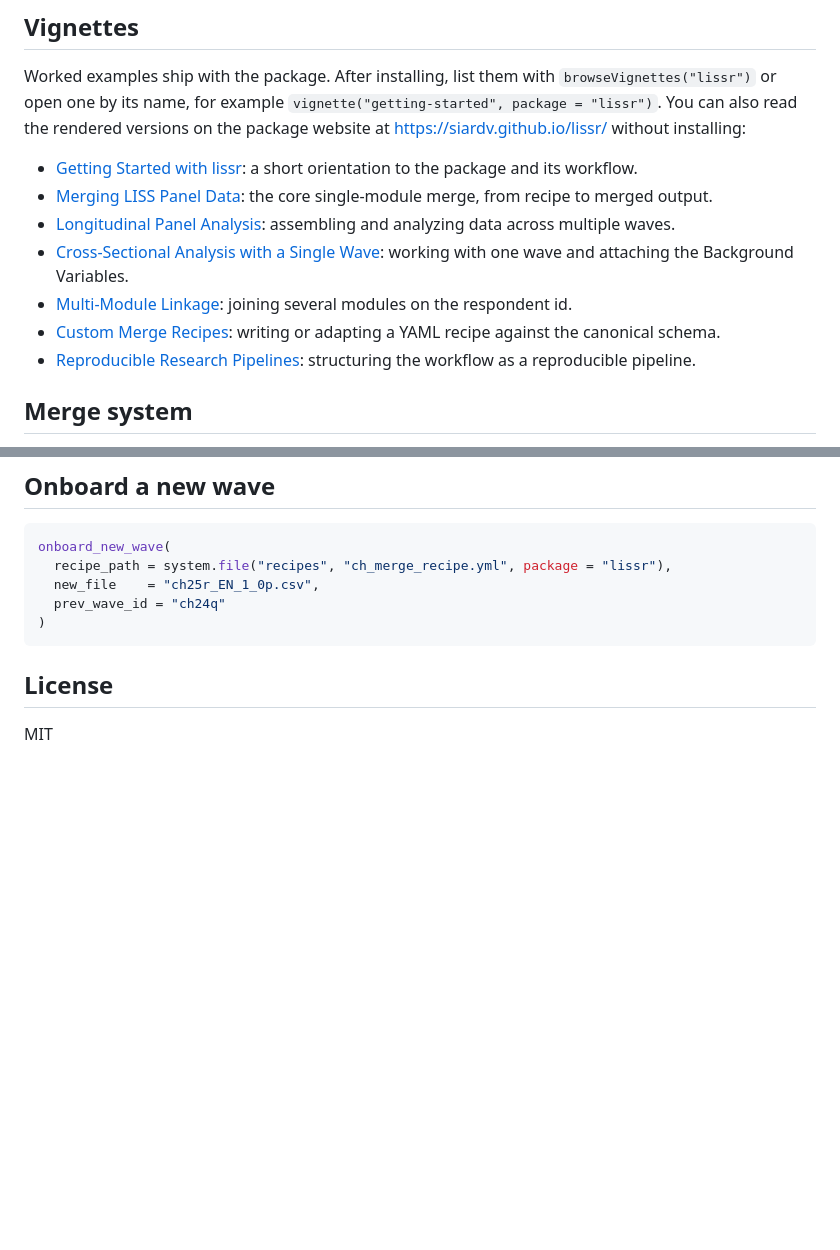
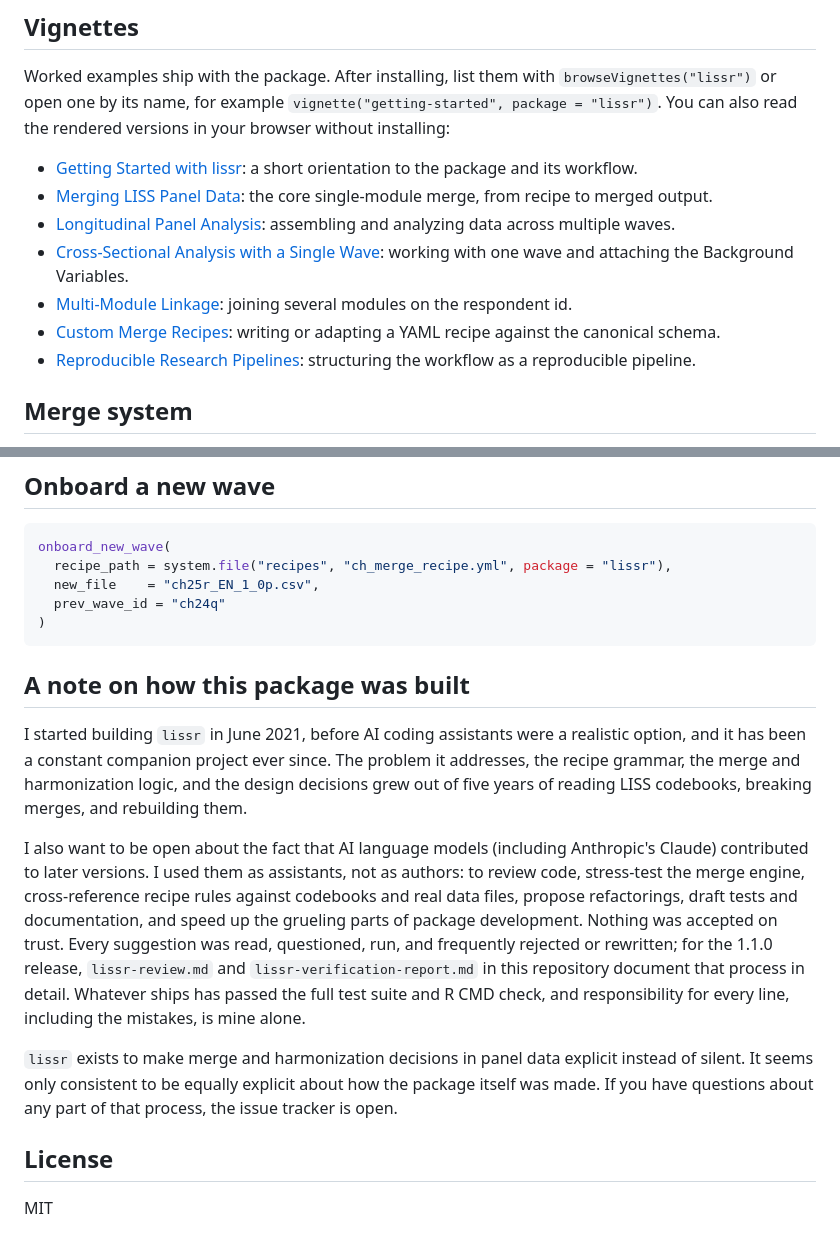
Before and after one commit to siardv/lissr, a Markdown page: README.md, 2 parts joined by grey strips. Rendered like a GitHub page; blank space fills up the shorter version.

Commit message:
add build note; restore vignette links until pkgdown site is live

````diff
--- a/README.md
+++ b/README.md
@@ -57,6 +57,5 @@ results <- merge_liss_modules(
 Worked examples ship with the package. After installing, list them with
 `browseVignettes("lissr")` or open one by its name, for example
 `vignette("getting-started", package = "lissr")`. You can also read the
-rendered versions on the package website at
-<https://siardv.github.io/lissr/> without installing:
+rendered versions in your browser without installing:
 
@@ -154,6 +153,31 @@ onboard_new_wave(
 )
 ```
 
+## A note on how this package was built
+
+I started building `lissr` in June 2021, before AI coding assistants were a
+realistic option, and it has been a constant companion project ever since.
+The problem it addresses, the recipe grammar, the merge and harmonization
+logic, and the design decisions grew out of five years of reading LISS
+codebooks, breaking merges, and rebuilding them.
+
+I also want to be open about the fact that AI language models (including
+Anthropic's Claude) contributed to later versions. I used them as
+assistants, not as authors: to review code, stress-test the merge engine,
+cross-reference recipe rules against codebooks and real data files, propose
+refactorings, draft tests and documentation, and speed up the grueling
+parts of package development. Nothing was accepted on trust. Every
+suggestion was read, questioned, run, and frequently rejected or rewritten;
+for the 1.1.0 release, `lissr-review.md` and `lissr-verification-report.md`
+in this repository document that process in detail. Whatever ships has
+passed the full test suite and R CMD check, and responsibility for every
+line, including the mistakes, is mine alone.
+
+`lissr` exists to make merge and harmonization decisions in panel data
+explicit instead of silent. It seems only consistent to be equally explicit
+about how the package itself was made. If you have questions about any part
+of that process, the issue tracker is open.
+
 ## License
 
 MIT
````
Also changed, not shown: other parts of README.md (+7 -7 lines).
